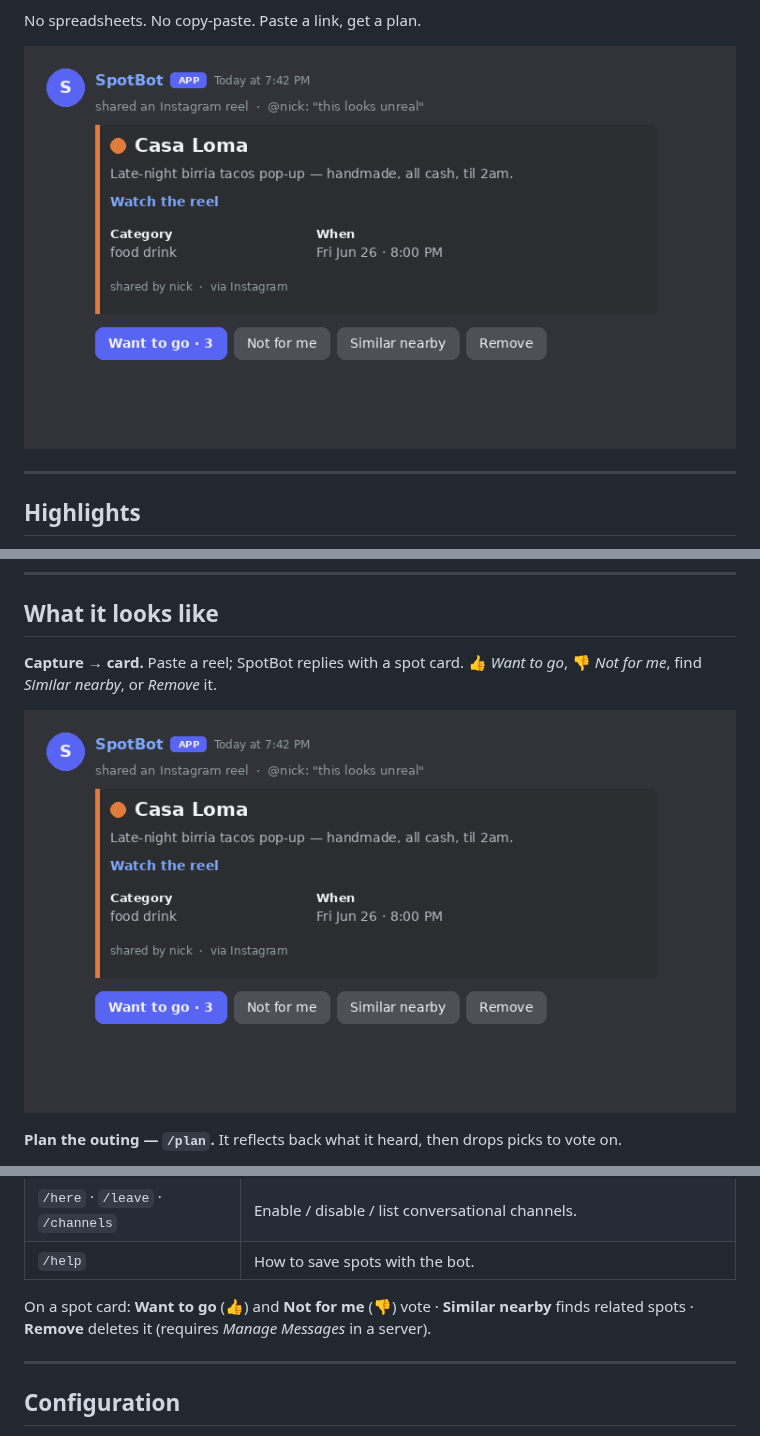
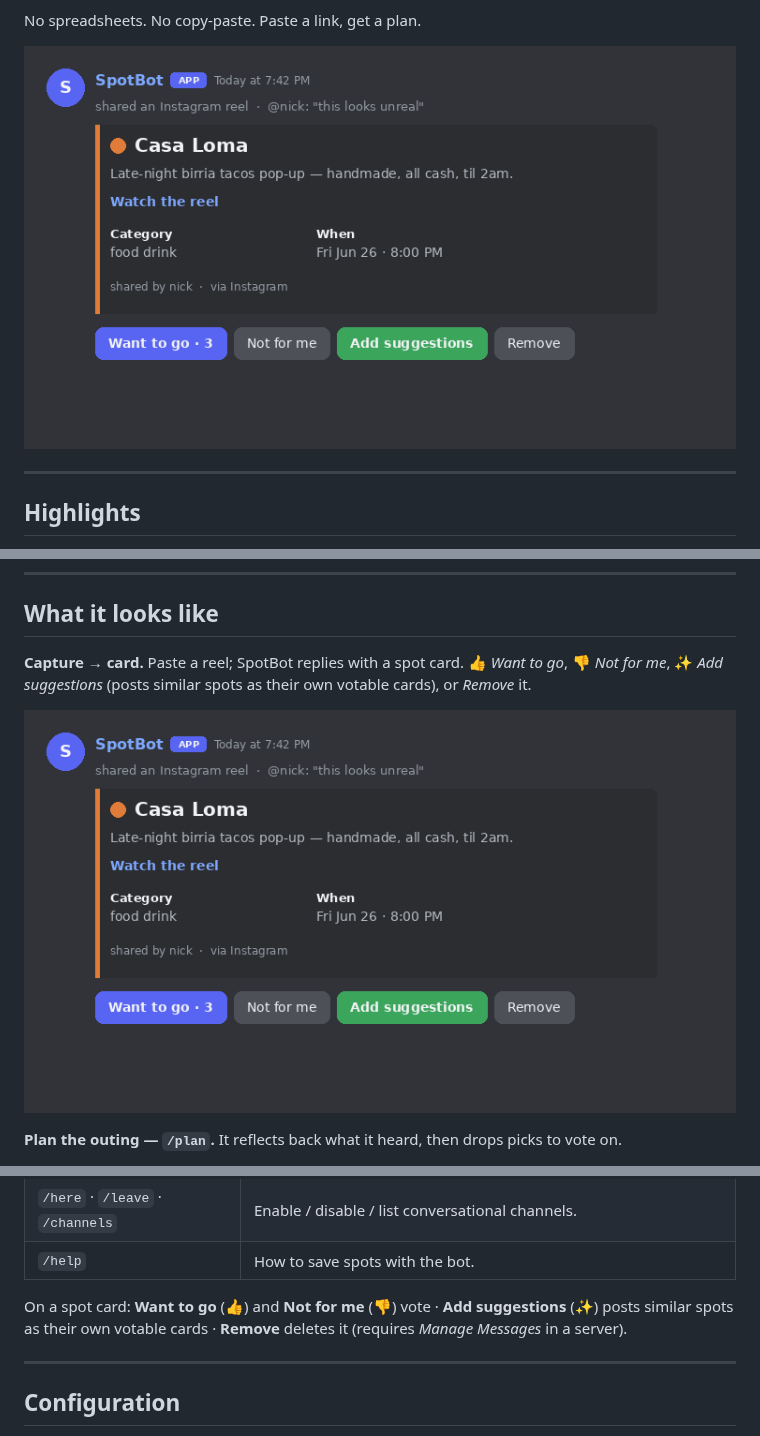
Before and after one commit to NickNojiri/SocialAgent-Team10, a Markdown page: README.md, 3 parts joined by grey strips. GitHub-like rendering; pictures changed too: docs/images/discord_spot_card.png.

```diff
--- a/README.md
+++ b/README.md
@@ -38,7 +38,8 @@ No spreadsheets. No copy-paste. Paste a link, get a plan.
 ## What it looks like
 
 **Capture → card.** Paste a reel; SpotBot replies with a spot card. 👍 *Want to go*,
-👎 *Not for me*, find *Similar nearby*, or *Remove* it.
+👎 *Not for me*, ✨ *Add suggestions* (posts similar spots as their own votable cards),
+or *Remove* it.
 
 ![Spot card](docs/images/discord_spot_card.png)
 
@@ -142,8 +143,9 @@ Slash commands fill in the rest:
 | `/here` · `/leave` · `/channels` | Enable / disable / list conversational channels. |
 | `/help` | How to save spots with the bot. |
 
-On a spot card: **Want to go** (👍) and **Not for me** (👎) vote · **Similar nearby**
-finds related spots · **Remove** deletes it (requires *Manage Messages* in a server).
+On a spot card: **Want to go** (👍) and **Not for me** (👎) vote · **Add suggestions**
+(✨) posts similar spots as their own votable cards · **Remove** deletes it (requires
+*Manage Messages* in a server).
 
 ---
 
```
Also changed, not shown: other parts of README.md (+0 -2 lines), 3 other files.
